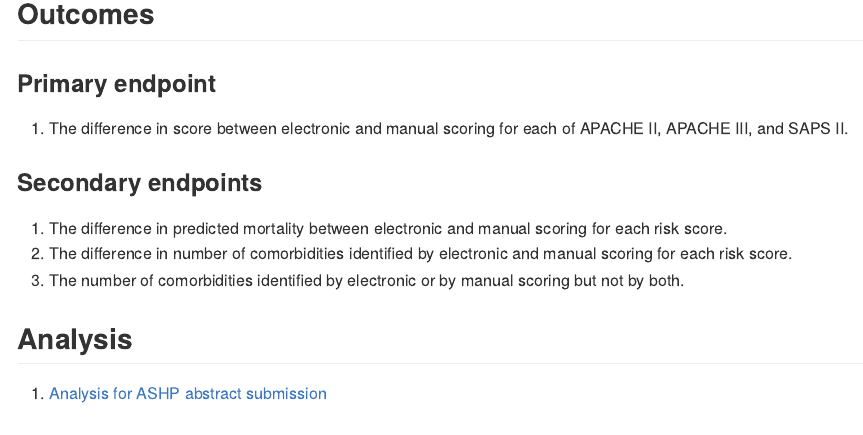
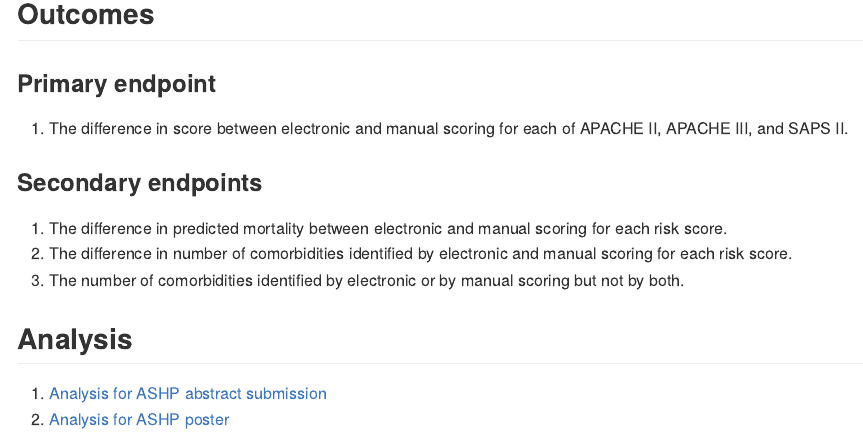
Before and after one commit to bgulbis/Risk_Score_Validation, an R Markdown document (README.Rmd): the page in a window 1100 px wide, from 3130 px down. The pictures show the output file README.md that the author committed with the source, drawn offline in the style of GitHub.

Commit message:
update readme

```diff
--- a/README.Rmd
+++ b/README.Rmd
@@ -127,3 +127,4 @@ This will be a retrospective observational study. Patients will be identified by
 ## Analysis
 
 1. [Analysis for ASHP abstract submission](https://bgulbis.github.io/Risk_Score_Validation/report/analysis_ashp_abstract.nb.html)
+1. [Analysis for ASHP poster](https://bgulbis.github.io/Risk_Score_Validation/report/analysis_ashp_poster.nb.html)
```
Also changed, not shown: README.md.
